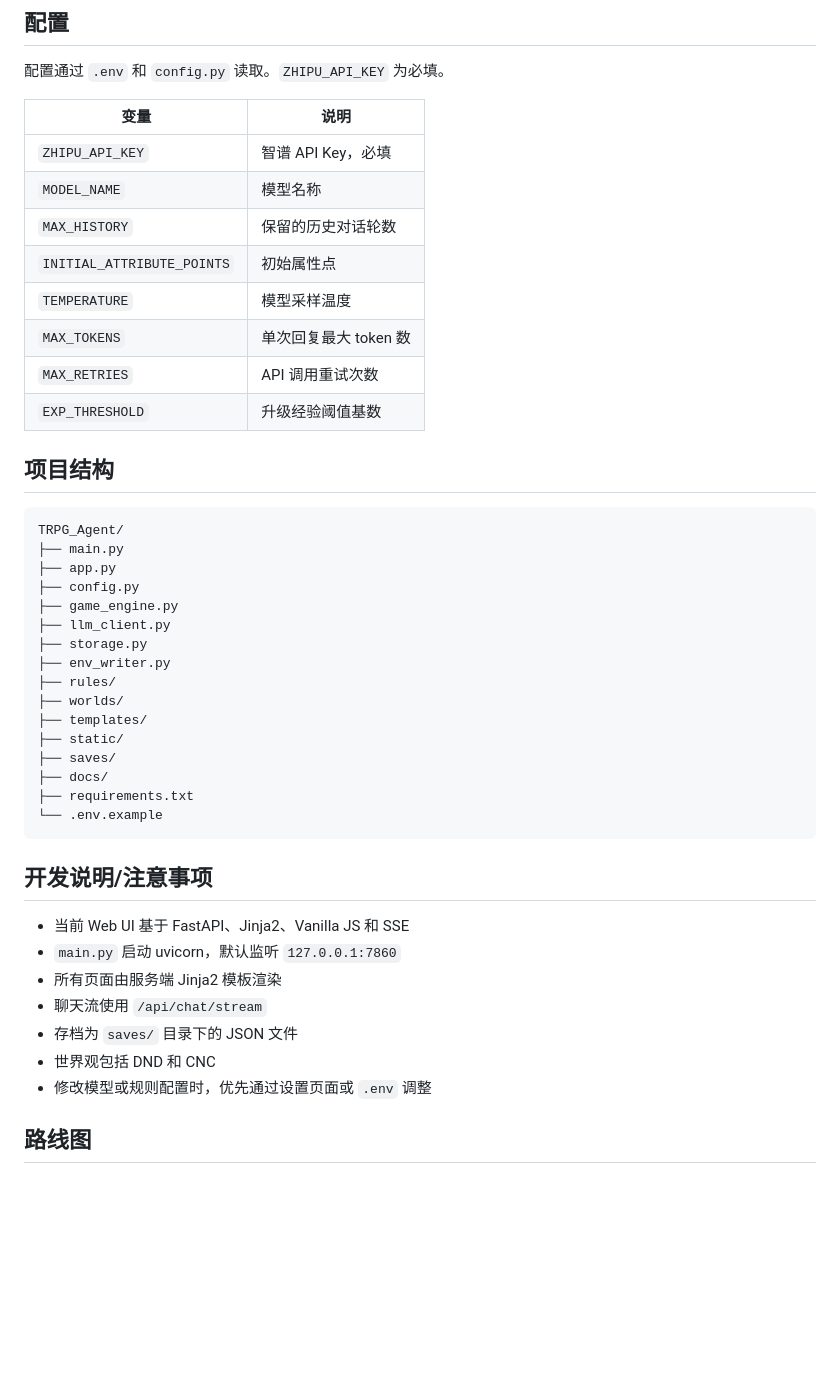
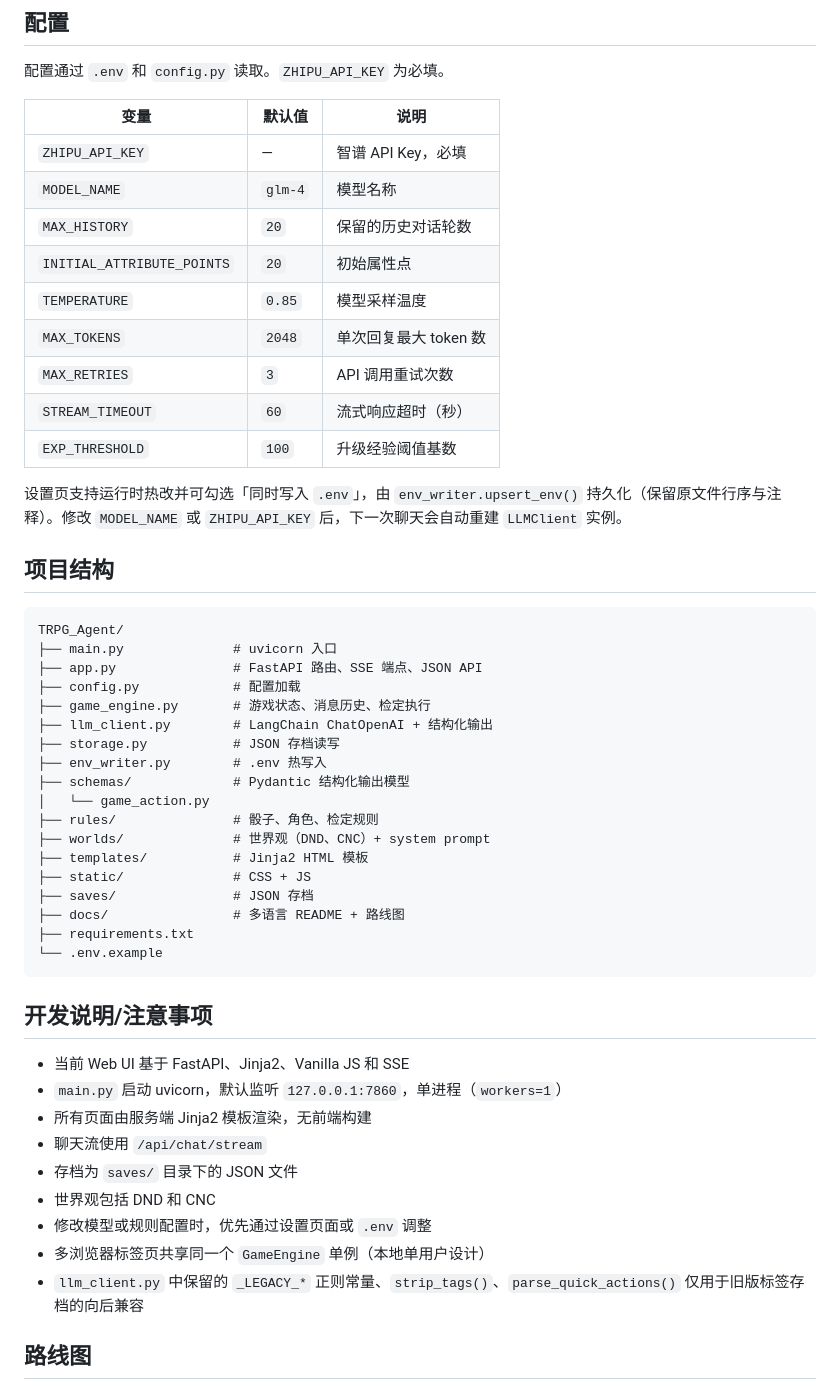
Before and after one commit to qigangc/TRPG_Agent, a Markdown page: README.md, the part around one of its changes. Rendered like a GitHub page; blank space fills up the shorter version.

Commit message:
docs: README update

````diff
--- a/README.md
+++ b/README.md
@@ -112,34 +152,39 @@ CNC 是偏轻松、吐槽风格的国产奇幻世界观。AI 使用挑战标签
 
 配置通过 `.env` 和 `config.py` 读取。`ZHIPU_API_KEY` 为必填。
 
-| 变量 | 说明 |
-|---|---|
-| `ZHIPU_API_KEY` | 智谱 API Key，必填 |
-| `MODEL_NAME` | 模型名称 |
-| `MAX_HISTORY` | 保留的历史对话轮数 |
-| `INITIAL_ATTRIBUTE_POINTS` | 初始属性点 |
-| `TEMPERATURE` | 模型采样温度 |
-| `MAX_TOKENS` | 单次回复最大 token 数 |
-| `MAX_RETRIES` | API 调用重试次数 |
-| `EXP_THRESHOLD` | 升级经验阈值基数 |
+| 变量 | 默认值 | 说明 |
+|---|---|---|
+| `ZHIPU_API_KEY` | — | 智谱 API Key，必填 |
+| `MODEL_NAME` | `glm-4` | 模型名称 |
+| `MAX_HISTORY` | `20` | 保留的历史对话轮数 |
+| `INITIAL_ATTRIBUTE_POINTS` | `20` | 初始属性点 |
+| `TEMPERATURE` | `0.85` | 模型采样温度 |
+| `MAX_TOKENS` | `2048` | 单次回复最大 token 数 |
+| `MAX_RETRIES` | `3` | API 调用重试次数 |
+| `STREAM_TIMEOUT` | `60` | 流式响应超时（秒） |
+| `EXP_THRESHOLD` | `100` | 升级经验阈值基数 |
+
+设置页支持运行时热改并可勾选「同时写入 `.env`」，由 `env_writer.upsert_env()` 持久化（保留原文件行序与注释）。修改 `MODEL_NAME` 或 `ZHIPU_API_KEY` 后，下一次聊天会自动重建 `LLMClient` 实例。
 
 ## 项目结构
 
 ```text
 TRPG_Agent/
-├── main.py
-├── app.py
-├── config.py
-├── game_engine.py
-├── llm_client.py
-├── storage.py
-├── env_writer.py
-├── rules/
-├── worlds/
-├── templates/
-├── static/
-├── saves/
-├── docs/
+├── main.py              # uvicorn 入口
+├── app.py               # FastAPI 路由、SSE 端点、JSON API
+├── config.py            # 配置加载
+├── game_engine.py       # 游戏状态、消息历史、检定执行
+├── llm_client.py        # LangChain ChatOpenAI + 结构化输出
+├── storage.py           # JSON 存档读写
+├── env_writer.py        # .env 热写入
+├── schemas/             # Pydantic 结构化输出模型
+│   └── game_action.py
+├── rules/               # 骰子、角色、检定规则
+├── worlds/              # 世界观（DND、CNC）+ system prompt
+├── templates/           # Jinja2 HTML 模板
+├── static/              # CSS + JS
+├── saves/               # JSON 存档
+├── docs/                # 多语言 README + 路线图
 ├── requirements.txt
 └── .env.example
 ```
@@ -147,12 +192,14 @@ TRPG_Agent/
 ## 开发说明/注意事项
 
 - 当前 Web UI 基于 FastAPI、Jinja2、Vanilla JS 和 SSE
-- `main.py` 启动 uvicorn，默认监听 `127.0.0.1:7860`
-- 所有页面由服务端 Jinja2 模板渲染
+- `main.py` 启动 uvicorn，默认监听 `127.0.0.1:7860`，单进程（`workers=1`）
+- 所有页面由服务端 Jinja2 模板渲染，无前端构建
 - 聊天流使用 `/api/chat/stream`
 - 存档为 `saves/` 目录下的 JSON 文件
 - 世界观包括 DND 和 CNC
 - 修改模型或规则配置时，优先通过设置页面或 `.env` 调整
+- 多浏览器标签页共享同一个 `GameEngine` 单例（本地单用户设计）
+- `llm_client.py` 中保留的 `_LEGACY_*` 正则常量、`strip_tags()`、`parse_quick_actions()` 仅用于旧版标签存档的向后兼容
 
 ## 路线图
 
````
Also changed, not shown: other parts of README.md (+46 -6 lines).
